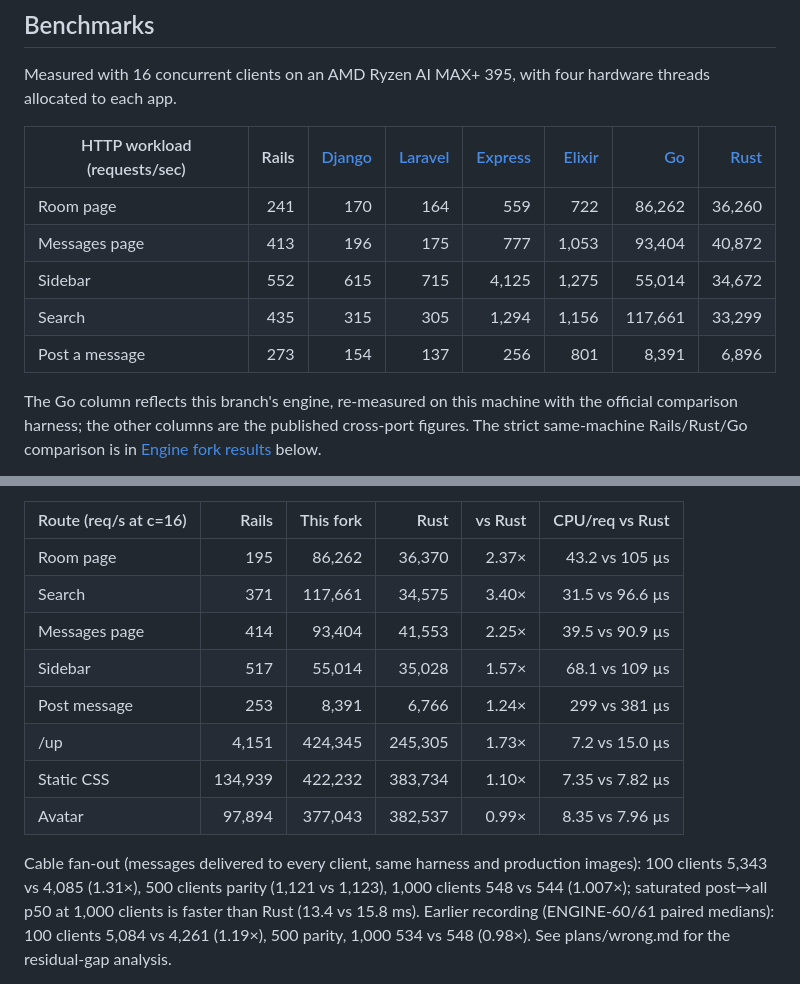
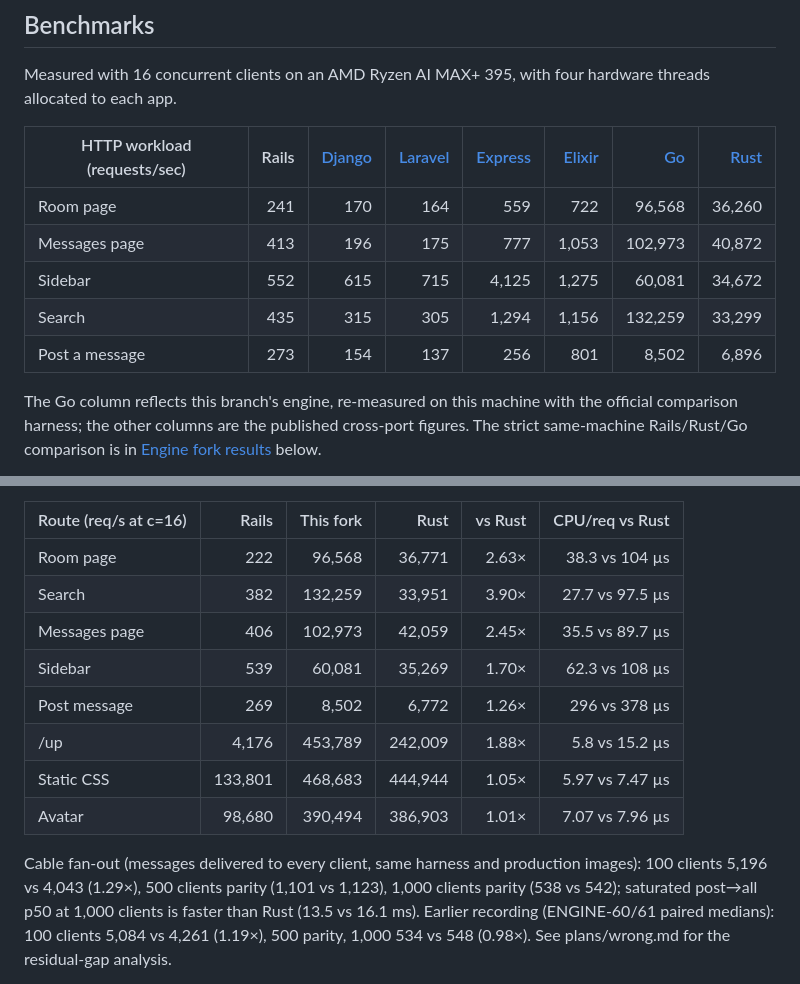
Before and after one commit to basecamp/once-campfire-go, a Markdown page: README.md, 2 parts joined by grey strips. Rendered like a GitHub page.

Commit message:
Record FINAL5: every HTTP row ahead of Rust including avatar and static CSS

```diff
--- a/README.md
+++ b/README.md
@@ -308,11 +308,11 @@ with four hardware threads allocated to each app.
 
 | HTTP workload (requests/sec) | Rails | [Django](https://github.com/basecamp/once-campfire-django) | [Laravel](https://github.com/basecamp/once-campfire-laravel) | [Express](https://github.com/basecamp/once-campfire-express) | [Elixir](https://github.com/basecamp/once-campfire-elixir) | [Go](https://github.com/basecamp/once-campfire-go) | [Rust](https://github.com/basecamp/once-campfire-rust) |
 |---|---:|---:|---:|---:|---:|---:|---:|
-| Room page | 241 | 170 | 164 | 559 | 722 | 86,262 | 36,260 |
-| Messages page | 413 | 196 | 175 | 777 | 1,053 | 93,404 | 40,872 |
-| Sidebar | 552 | 615 | 715 | 4,125 | 1,275 | 55,014 | 34,672 |
-| Search | 435 | 315 | 305 | 1,294 | 1,156 | 117,661 | 33,299 |
-| Post a message | 273 | 154 | 137 | 256 | 801 | 8,391 | 6,896 |
+| Room page | 241 | 170 | 164 | 559 | 722 | 96,568 | 36,260 |
+| Messages page | 413 | 196 | 175 | 777 | 1,053 | 102,973 | 40,872 |
+| Sidebar | 552 | 615 | 715 | 4,125 | 1,275 | 60,081 | 34,672 |
+| Search | 435 | 315 | 305 | 1,294 | 1,156 | 132,259 | 33,299 |
+| Post a message | 273 | 154 | 137 | 256 | 801 | 8,502 | 6,896 |
 
 The Go column reflects this branch's engine, re-measured on this machine with
 the official comparison harness; the other columns are the published cross-port
@@ -336,19 +336,19 @@ identical CPU pinning, 3 rotating repetitions, c=16 medians, zero HTTP errors:
 
 | Route (req/s at c=16) | Rails | This fork | Rust | vs Rust | CPU/req vs Rust |
 |---|---:|---:|---:|---:|---:|
-| Room page | 195 | 86,262 | 36,370 | 2.37× | 43.2 vs 105 µs |
-| Search | 371 | 117,661 | 34,575 | 3.40× | 31.5 vs 96.6 µs |
-| Messages page | 414 | 93,404 | 41,553 | 2.25× | 39.5 vs 90.9 µs |
-| Sidebar | 517 | 55,014 | 35,028 | 1.57× | 68.1 vs 109 µs |
-| Post message | 253 | 8,391 | 6,766 | 1.24× | 299 vs 381 µs |
-| /up | 4,151 | 424,345 | 245,305 | 1.73× | 7.2 vs 15.0 µs |
-| Static CSS | 134,939 | 422,232 | 383,734 | 1.10× | 7.35 vs 7.82 µs |
-| Avatar | 97,894 | 377,043 | 382,537 | 0.99× | 8.35 vs 7.96 µs |
+| Room page | 222 | 96,568 | 36,771 | 2.63× | 38.3 vs 104 µs |
+| Search | 382 | 132,259 | 33,951 | 3.90× | 27.7 vs 97.5 µs |
+| Messages page | 406 | 102,973 | 42,059 | 2.45× | 35.5 vs 89.7 µs |
+| Sidebar | 539 | 60,081 | 35,269 | 1.70× | 62.3 vs 108 µs |
+| Post message | 269 | 8,502 | 6,772 | 1.26× | 296 vs 378 µs |
+| /up | 4,176 | 453,789 | 242,009 | 1.88× | 5.8 vs 15.2 µs |
+| Static CSS | 133,801 | 468,683 | 444,944 | 1.05× | 5.97 vs 7.47 µs |
+| Avatar | 98,680 | 390,494 | 386,903 | 1.01× | 7.07 vs 7.96 µs |
 
 Cable fan-out (messages delivered to every client, same harness and production
-images): 100 clients 5,343 vs 4,085 (1.31×), 500 clients parity (1,121 vs
-1,123), 1,000 clients 548 vs 544 (1.007×); saturated post→all p50 at 1,000
-clients is faster than Rust (13.4 vs 15.8 ms). Earlier recording (ENGINE-60/61
+images): 100 clients 5,196 vs 4,043 (1.29×), 500 clients parity (1,101 vs
+1,123), 1,000 clients parity (538 vs 542); saturated post→all p50 at 1,000
+clients is faster than Rust (13.5 vs 16.1 ms). Earlier recording (ENGINE-60/61
 paired medians): 100 clients 5,084 vs 4,261 (1.19×), 500 parity, 1,000 534 vs
 548 (0.98×). See plans/wrong.md for the residual-gap analysis.
 
```
Also changed, not shown: plans/pr-description.md (+17 -17 lines), plans/validation.md (+12 -0 lines).
